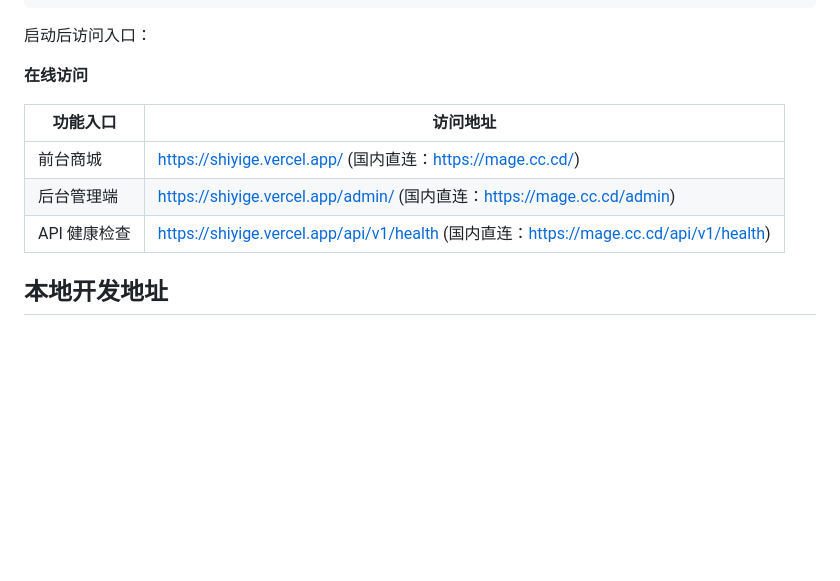
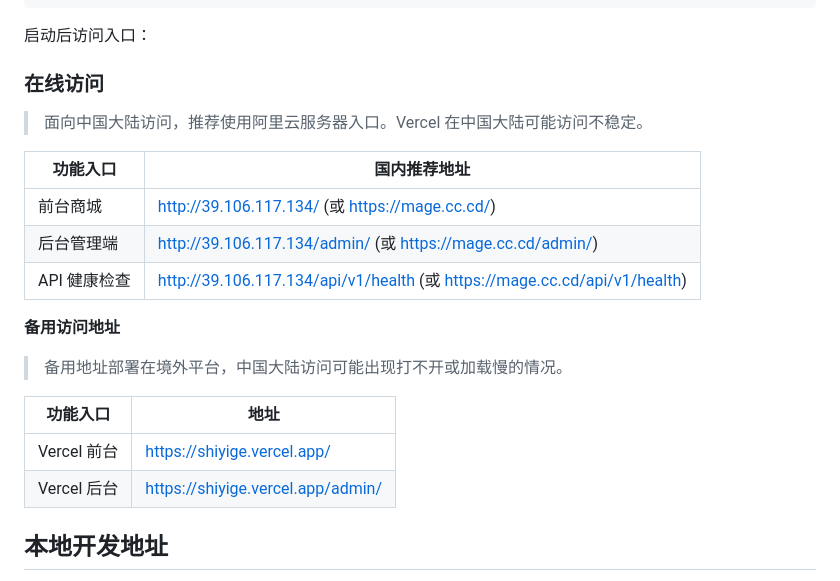
Before and after one commit to lyric116/shiyige, a Markdown page: README.md, the part around the change. Drawn GitHub-style; blank space fills up the shorter version.

Commit message:
修改readme

```diff
--- a/README.md
+++ b/README.md
@@ -116,13 +116,23 @@ docker compose logs -f api nginx
 
 启动后访问入口：
 
-**在线访问**
+### 在线访问
 
-| 功能入口 | 访问地址 |
+> 面向中国大陆访问，推荐使用阿里云服务器入口。Vercel 在中国大陆可能访问不稳定。
+
+| 功能入口 | 国内推荐地址 |
 |---|---|
-| 前台商城 | https://shiyige.vercel.app/  (国内直连：https://mage.cc.cd/)|
-| 后台管理端 | https://shiyige.vercel.app/admin/ (国内直连：https://mage.cc.cd/admin)|
-| API 健康检查 | https://shiyige.vercel.app/api/v1/health (国内直连：https://mage.cc.cd/api/v1/health)|
+| 前台商城 | http://39.106.117.134/ (或 https://mage.cc.cd/)|
+| 后台管理端 | http://39.106.117.134/admin/ (或 https://mage.cc.cd/admin/)|
+| API 健康检查 | http://39.106.117.134/api/v1/health (或 https://mage.cc.cd/api/v1/health) |
+
+**备用访问地址**
+> 备用地址部署在境外平台，中国大陆访问可能出现打不开或加载慢的情况。
+
+| 功能入口 | 地址 |
+|---|---|
+| Vercel 前台 | https://shiyige.vercel.app/ |
+| Vercel 后台 | https://shiyige.vercel.app/admin/ |
 
 
 
```
